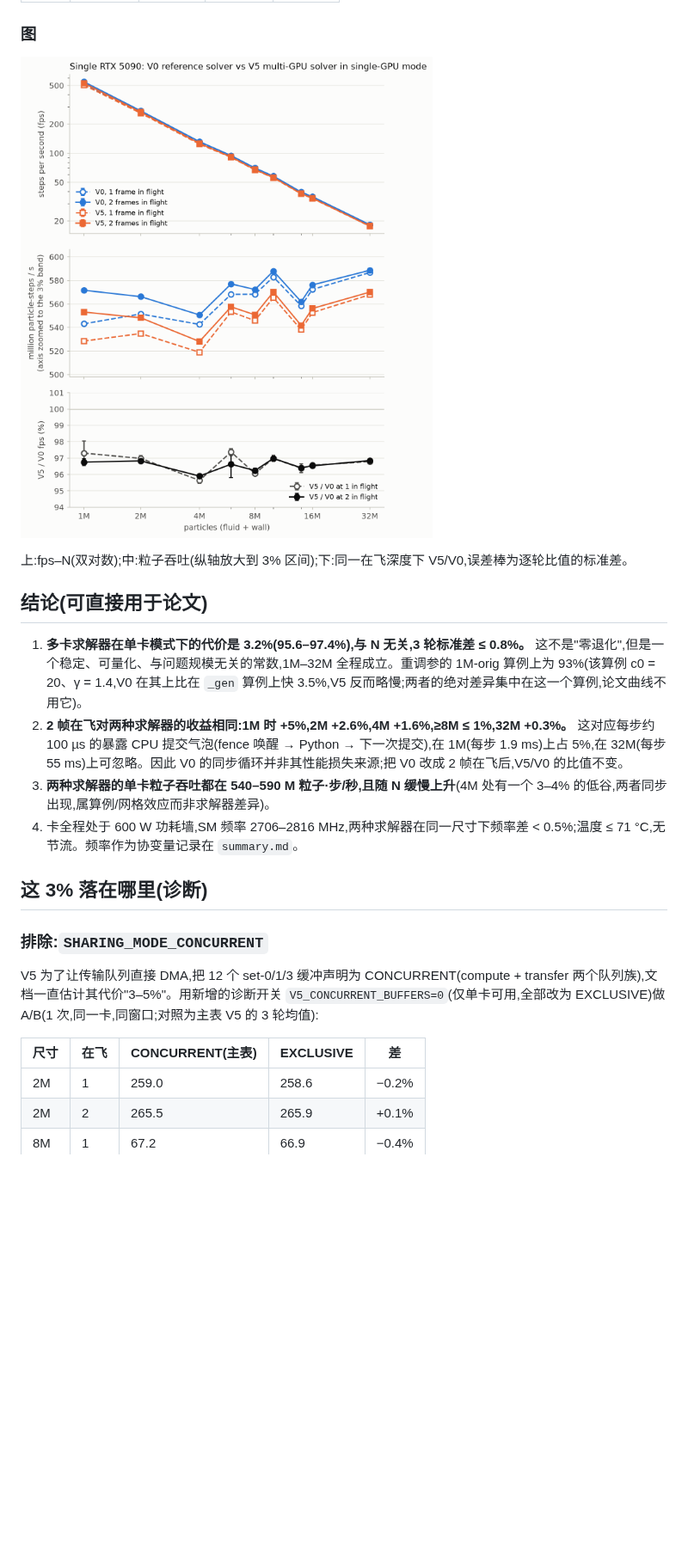
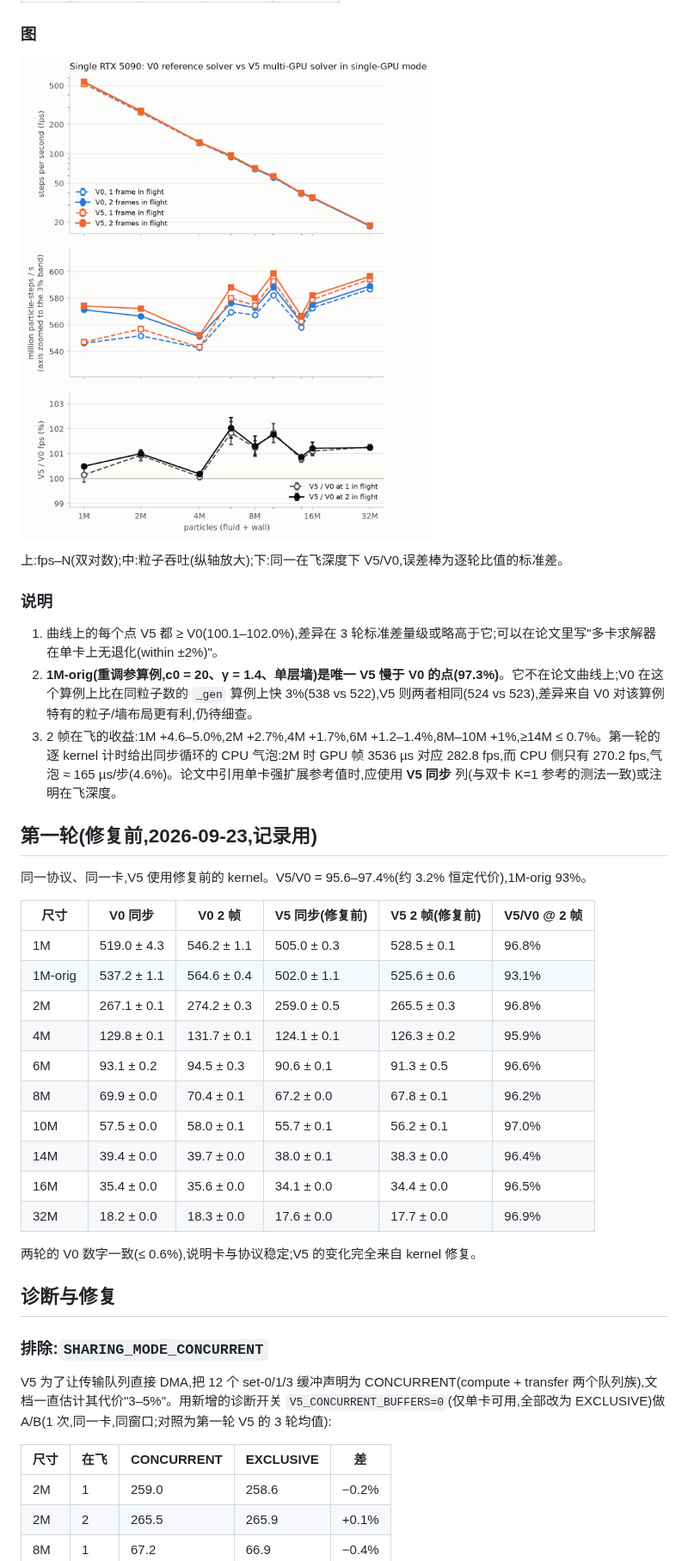
Before and after one commit to cchenyixuan/vulkan-demo, a Markdown page: docs/single_gpu_baseline_v0_vs_v5.md, the part around one of its changes. Shown at 86% size. Rendered like a GitHub page; pictures changed too: docs/single_gpu_baseline_v0_vs_v5.png; blank space fills up the shorter version.

```diff
--- a/docs/single_gpu_baseline_v0_vs_v5.md
+++ b/docs/single_gpu_baseline_v0_vs_v5.md
@@ -73,22 +80,40 @@
 
 ![single GPU baseline](single_gpu_baseline_v0_vs_v5.png)
 
-上:fps–N(双对数);中:粒子吞吐(纵轴放大到 3% 区间);下:同一在飞深度下 V5/V0,误差棒为逐轮比值的标准差。
+上:fps–N(双对数);中:粒子吞吐(纵轴放大);下:同一在飞深度下 V5/V0,误差棒为逐轮比值的标准差。
 
-## 结论(可直接用于论文)
+### 说明
 
-1. **多卡求解器在单卡模式下的代价是 3.2%(95.6–97.4%),与 N 无关,3 轮标准差 ≤ 0.8%。** 这不是"零退化",但是一个稳定、可量化、与问题规模无关的常数,1M–32M 全程成立。重调参的 1M-orig 算例上为 93%(该算例 c0 = 20、γ = 1.4,V0 在其上比在 `_gen` 算例上快 3.5%,V5 反而略慢;两者的绝对差异集中在这一个算例,论文曲线不用它)。
-2. **2 帧在飞对两种求解器的收益相同:1M 时 +5%,2M +2.6%,4M +1.6%,≥8M ≤ 1%,32M +0.3%。** 这对应每步约 100 µs 的暴露 CPU 提交气泡(fence 唤醒 → Python → 下一次提交),在 1M(每步 1.9 ms)上占 5%,在 32M(每步 55 ms)上可忽略。因此 V0 的同步循环并非其性能损失来源;把 V0 改成 2 帧在飞后,V5/V0 的比值不变。
-3. **两种求解器的单卡粒子吞吐都在 540–590 M 粒子·步/秒,且随 N 缓慢上升**(4M 处有一个 3–4% 的低谷,两者同步出现,属算例/网格效应而非求解器差异)。
-4. 卡全程处于 600 W 功耗墙,SM 频率 2706–2816 MHz,两种求解器在同一尺寸下频率差 < 0.5%;温度 ≤ 71 °C,无节流。频率作为协变量记录在 `summary.md`。
+1. 曲线上的每个点 V5 都 ≥ V0(100.1–102.0%),差异在 3 轮标准差量级或略高于它;可以在论文里写"多卡求解器在单卡上无退化(within ±2%)"。
+2. **1M-orig(重调参算例,c0 = 20、γ = 1.4、单层墙)是唯一 V5 慢于 V0 的点(97.3%)**。它不在论文曲线上;V0 在这个算例上比在同粒子数的 `_gen` 算例上快 3%(538 vs 522),V5 则两者相同(524 vs 523),差异来自 V0 对该算例特有的粒子/墙布局更有利,仍待细查。
+3. 2 帧在飞的收益:1M +4.6–5.0%,2M +2.7%,4M +1.7%,6M +1.2–1.4%,8M–10M +1%,≥14M ≤ 0.7%。第一轮的逐 kernel 计时给出同步循环的 CPU 气泡:2M 时 GPU 帧 3536 µs 对应 282.8 fps,而 CPU 侧只有 270.2 fps,气泡 ≈ 165 µs/步(4.6%)。论文中引用单卡强扩展参考值时,应使用 **V5 同步** 列(与双卡 K=1 参考的测法一致)或注明在飞深度。
 
-## 这 3% 落在哪里(诊断)
+## 第一轮(修复前,2026-09-23,记录用)
+
+同一协议、同一卡,V5 使用修复前的 kernel。V5/V0 = 95.6–97.4%(约 3.2% 恒定代价),1M-orig 93%。
+
+| 尺寸 | V0 同步 | V0 2 帧 | V5 同步(修复前) | V5 2 帧(修复前) | V5/V0 @ 2 帧 |
+|---|---|---|---|---|---|
+| 1M | 519.0 ± 4.3 | 546.2 ± 1.1 | 505.0 ± 0.3 | 528.5 ± 0.1 | 96.8% |
+| 1M-orig | 537.2 ± 1.1 | 564.6 ± 0.4 | 502.0 ± 1.1 | 525.6 ± 0.6 | 93.1% |
+| 2M | 267.1 ± 0.1 | 274.2 ± 0.3 | 259.0 ± 0.5 | 265.5 ± 0.3 | 96.8% |
+| 4M | 129.8 ± 0.1 | 131.7 ± 0.1 | 124.1 ± 0.1 | 126.3 ± 0.2 | 95.9% |
+| 6M | 93.1 ± 0.2 | 94.5 ± 0.3 | 90.6 ± 0.1 | 91.3 ± 0.5 | 96.6% |
+| 8M | 69.9 ± 0.0 | 70.4 ± 0.1 | 67.2 ± 0.0 | 67.8 ± 0.1 | 96.2% |
+| 10M | 57.5 ± 0.0 | 58.0 ± 0.1 | 55.7 ± 0.1 | 56.2 ± 0.1 | 97.0% |
+| 14M | 39.4 ± 0.0 | 39.7 ± 0.0 | 38.0 ± 0.1 | 38.3 ± 0.0 | 96.4% |
+| 16M | 35.4 ± 0.0 | 35.6 ± 0.0 | 34.1 ± 0.0 | 34.4 ± 0.0 | 96.5% |
+| 32M | 18.2 ± 0.0 | 18.3 ± 0.0 | 17.6 ± 0.0 | 17.7 ± 0.0 | 96.9% |
+
+两轮的 V0 数字一致(≤ 0.6%),说明卡与协议稳定;V5 的变化完全来自 kernel 修复。
+
+## 诊断与修复
 
 ### 排除:`SHARING_MODE_CONCURRENT`
 
-V5 为了让传输队列直接 DMA,把 12 个 set-0/1/3 缓冲声明为 CONCURRENT(compute + transfer 两个队列族),文档一直估计其代价"3–5%"。用新增的诊断开关 `V5_CONCURRENT_BUFFERS=0`(仅单卡可用,全部改为 EXCLUSIVE)做 A/B(1 次,同一卡,同窗口;对照为主表 V5 的 3 轮均值):
+V5 为了让传输队列直接 DMA,把 12 个 set-0/1/3 缓冲声明为 CONCURRENT(compute + transfer 两个队列族),文档一直估计其代价"3–5%"。用新增的诊断开关 `V5_CONCURRENT_BUFFERS=0`(仅单卡可用,全部改为 EXCLUSIVE)做 A/B(1 次,同一卡,同窗口;对照为第一轮 V5 的 3 轮均值):
 
-| 尺寸 | 在飞 | CONCURRENT(主表) | EXCLUSIVE | 差 |
+| 尺寸 | 在飞 | CONCURRENT | EXCLUSIVE | 差 |
 |---|---|---|---|---|
 | 2M | 1 | 259.0 | 258.6 | −0.2% |
 | 2M | 2 | 265.5 | 265.9 | +0.1% |
```
Also changed, not shown: other parts of docs/single_gpu_baseline_v0_vs_v5.md (+69 -43 lines), CLAUDE.md (+11 -9 lines), 9 other files.
